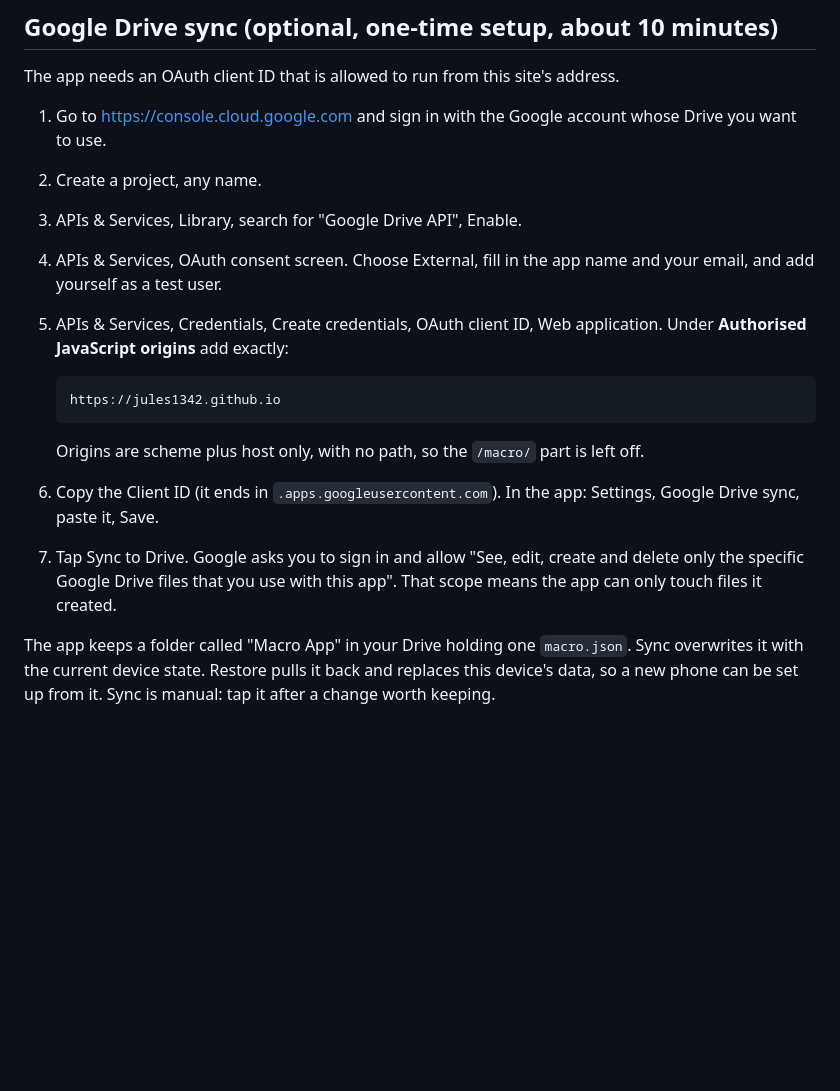
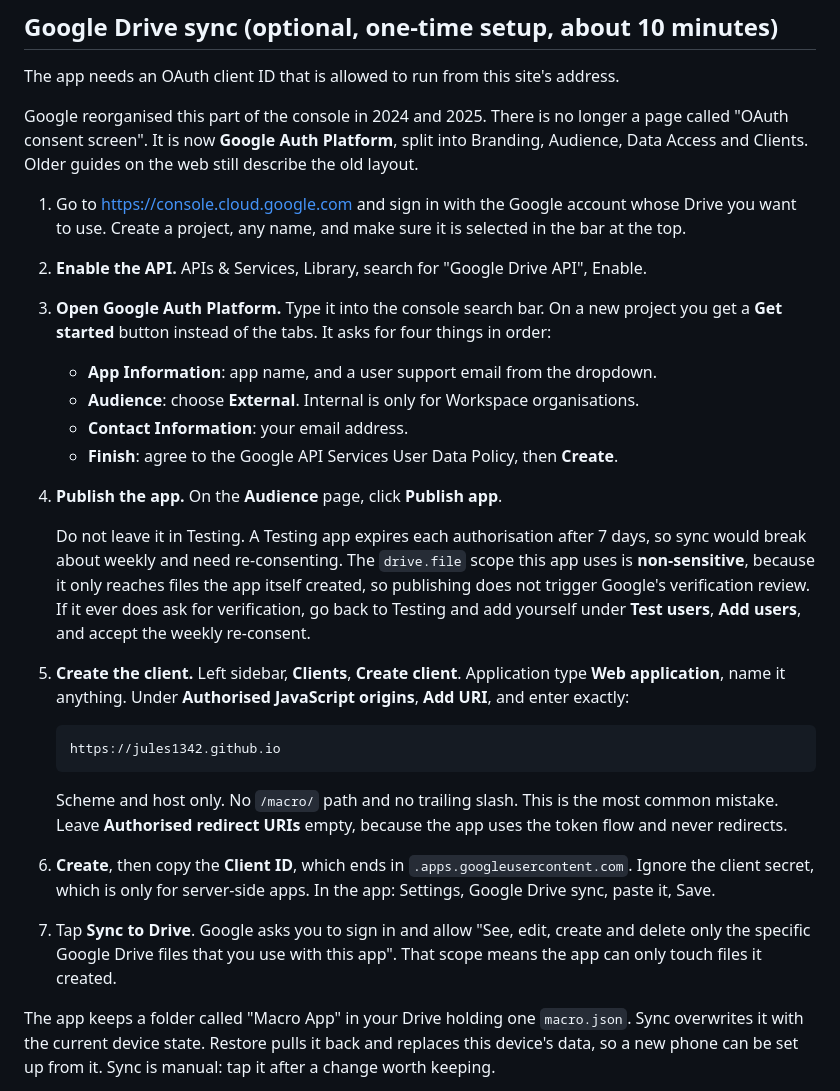
Before and after one commit to jules1342/macro, a Markdown page: README.md, the part around the change. GitHub-like rendering; blank space fills up the shorter version.

Commit message:
README: Drive setup for the current Google Auth Platform UI

```diff
--- a/README.md
+++ b/README.md
@@ -36,18 +36,25 @@ Settings, paste the key from console.anthropic.com. It stays in the browser stor
 ## Google Drive sync (optional, one-time setup, about 10 minutes)
 The app needs an OAuth client ID that is allowed to run from this site's address.
 
-1. Go to https://console.cloud.google.com and sign in with the Google account whose Drive you want to use.
-2. Create a project, any name.
-3. APIs & Services, Library, search for "Google Drive API", Enable.
-4. APIs & Services, OAuth consent screen. Choose External, fill in the app name and your email, and add yourself as a test user.
-5. APIs & Services, Credentials, Create credentials, OAuth client ID, Web application.
-   Under **Authorised JavaScript origins** add exactly:
+Google reorganised this part of the console in 2024 and 2025. There is no longer a page called "OAuth consent screen". It is now **Google Auth Platform**, split into Branding, Audience, Data Access and Clients. Older guides on the web still describe the old layout.
+
+1. Go to https://console.cloud.google.com and sign in with the Google account whose Drive you want to use. Create a project, any name, and make sure it is selected in the bar at the top.
+2. **Enable the API.** APIs & Services, Library, search for "Google Drive API", Enable.
+3. **Open Google Auth Platform.** Type it into the console search bar. On a new project you get a **Get started** button instead of the tabs. It asks for four things in order:
+   - **App Information**: app name, and a user support email from the dropdown.
+   - **Audience**: choose **External**. Internal is only for Workspace organisations.
+   - **Contact Information**: your email address.
+   - **Finish**: agree to the Google API Services User Data Policy, then **Create**.
+4. **Publish the app.** On the **Audience** page, click **Publish app**.
+
+   Do not leave it in Testing. A Testing app expires each authorisation after 7 days, so sync would break about weekly and need re-consenting. The `drive.file` scope this app uses is **non-sensitive**, because it only reaches files the app itself created, so publishing does not trigger Google's verification review. If it ever does ask for verification, go back to Testing and add yourself under **Test users**, **Add users**, and accept the weekly re-consent.
+5. **Create the client.** Left sidebar, **Clients**, **Create client**. Application type **Web application**, name it anything. Under **Authorised JavaScript origins**, **Add URI**, and enter exactly:
 
        https://jules1342.github.io
 
-   Origins are scheme plus host only, with no path, so the `/macro/` part is left off.
-6. Copy the Client ID (it ends in `.apps.googleusercontent.com`). In the app: Settings, Google Drive sync, paste it, Save.
-7. Tap Sync to Drive. Google asks you to sign in and allow "See, edit, create and delete only the specific Google Drive files that you use with this app". That scope means the app can only touch files it created.
+   Scheme and host only. No `/macro/` path and no trailing slash. This is the most common mistake. Leave **Authorised redirect URIs** empty, because the app uses the token flow and never redirects.
+6. **Create**, then copy the **Client ID**, which ends in `.apps.googleusercontent.com`. Ignore the client secret, which is only for server-side apps. In the app: Settings, Google Drive sync, paste it, Save.
+7. Tap **Sync to Drive**. Google asks you to sign in and allow "See, edit, create and delete only the specific Google Drive files that you use with this app". That scope means the app can only touch files it created.
 
 The app keeps a folder called "Macro App" in your Drive holding one `macro.json`. Sync overwrites it with the current device state. Restore pulls it back and replaces this device's data, so a new phone can be set up from it. Sync is manual: tap it after a change worth keeping.
 
```
